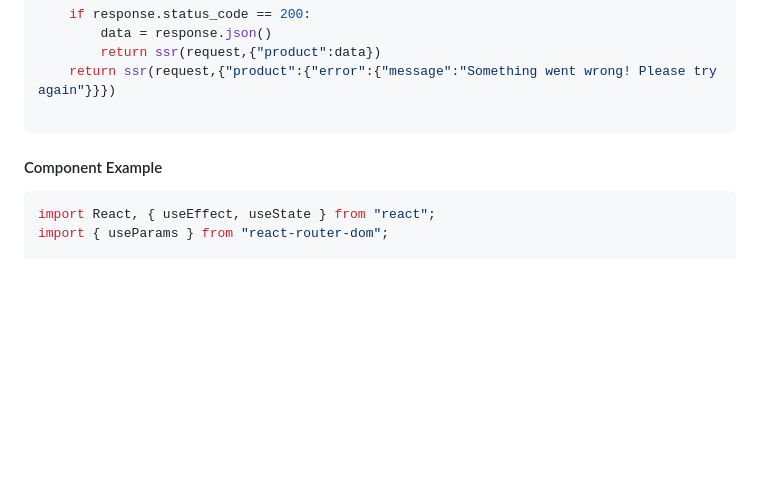
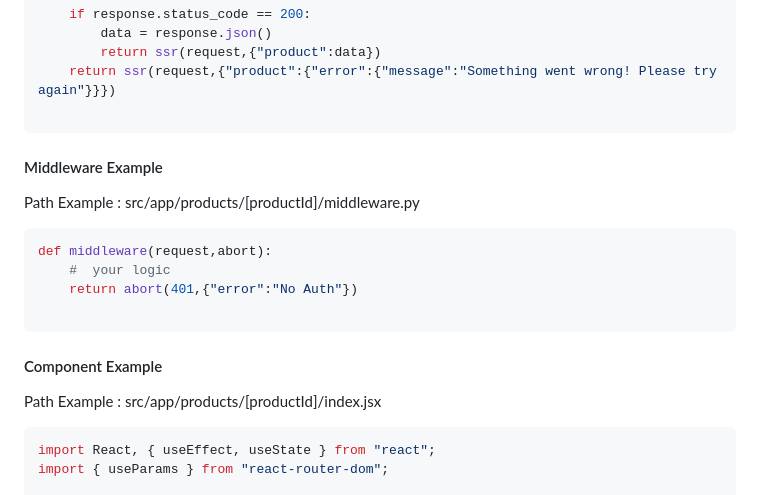
Before and after one commit to py-react/ginger-js, a Markdown page: readme.md, the part around the change. GitHub-like rendering; blank space fills up the shorter version.

Commit message:
chore: readme update

````diff
--- a/readme.md
+++ b/readme.md
@@ -152,8 +152,17 @@ def index(productId):
     return ssr(request,{"product":{"error":{"message":"Something went wrong! Please try again"}}})
 
 ```
+#### Middleware Example
+Path Example : src/app/products/[productId]/middleware.py
+```python
+def middleware(request,abort):
+    #  your logic
+    return abort(401,{"error":"No Auth"})
+
+```
 
 #### Component Example
+Path Example : src/app/products/[productId]/index.jsx
 ```jsx
 import React, { useEffect, useState } from "react";
 import { useParams } from "react-router-dom";
````
